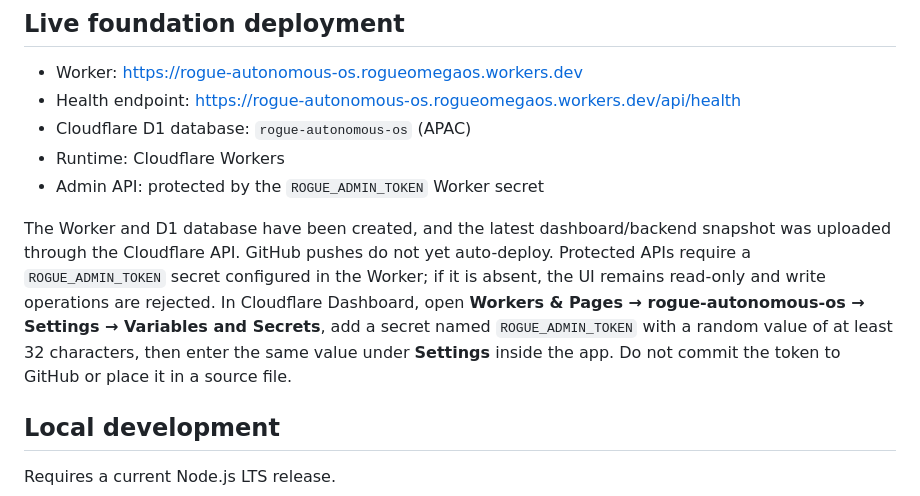
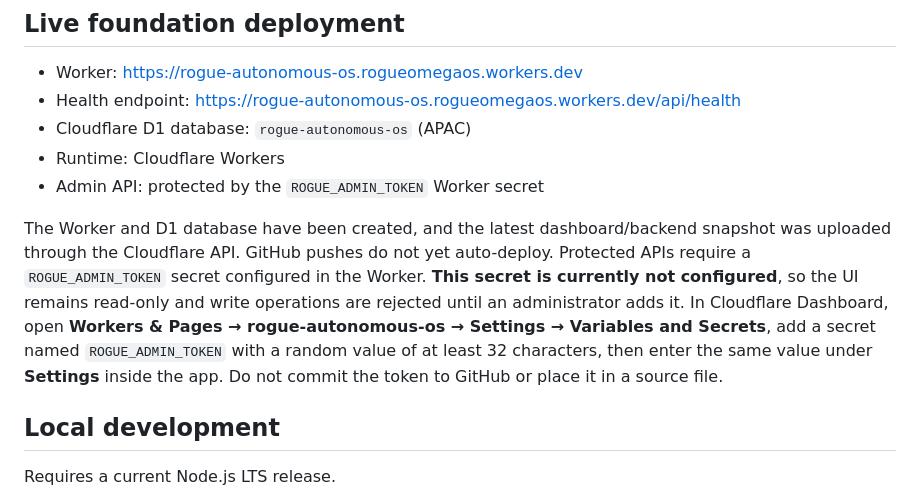
Before and after one commit to rogueomegaos/rogue-autonomous-os, a Markdown page: README.md, the part around the change. Drawn GitHub-style.

Commit message:
docs: explicitly flag missing admin token configuration

```diff
--- a/README.md
+++ b/README.md
@@ -19,7 +19,7 @@ A modular foundation for opportunity discovery, lead intelligence, digital comme
 - Runtime: Cloudflare Workers
 - Admin API: protected by the `ROGUE_ADMIN_TOKEN` Worker secret
 
-The Worker and D1 database have been created, and the latest dashboard/backend snapshot was uploaded through the Cloudflare API. GitHub pushes do not yet auto-deploy. Protected APIs require a `ROGUE_ADMIN_TOKEN` secret configured in the Worker; if it is absent, the UI remains read-only and write operations are rejected. In Cloudflare Dashboard, open **Workers & Pages → rogue-autonomous-os → Settings → Variables and Secrets**, add a secret named `ROGUE_ADMIN_TOKEN` with a random value of at least 32 characters, then enter the same value under **Settings** inside the app. Do not commit the token to GitHub or place it in a source file.
+The Worker and D1 database have been created, and the latest dashboard/backend snapshot was uploaded through the Cloudflare API. GitHub pushes do not yet auto-deploy. Protected APIs require a `ROGUE_ADMIN_TOKEN` secret configured in the Worker. **This secret is currently not configured**, so the UI remains read-only and write operations are rejected until an administrator adds it. In Cloudflare Dashboard, open **Workers & Pages → rogue-autonomous-os → Settings → Variables and Secrets**, add a secret named `ROGUE_ADMIN_TOKEN` with a random value of at least 32 characters, then enter the same value under **Settings** inside the app. Do not commit the token to GitHub or place it in a source file.
 
 ## Local development
 
```
